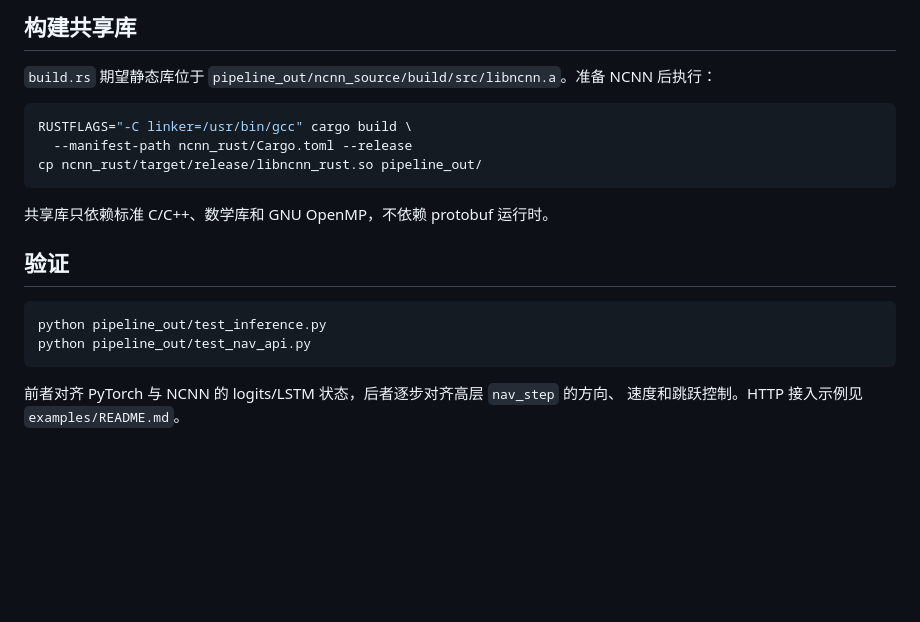
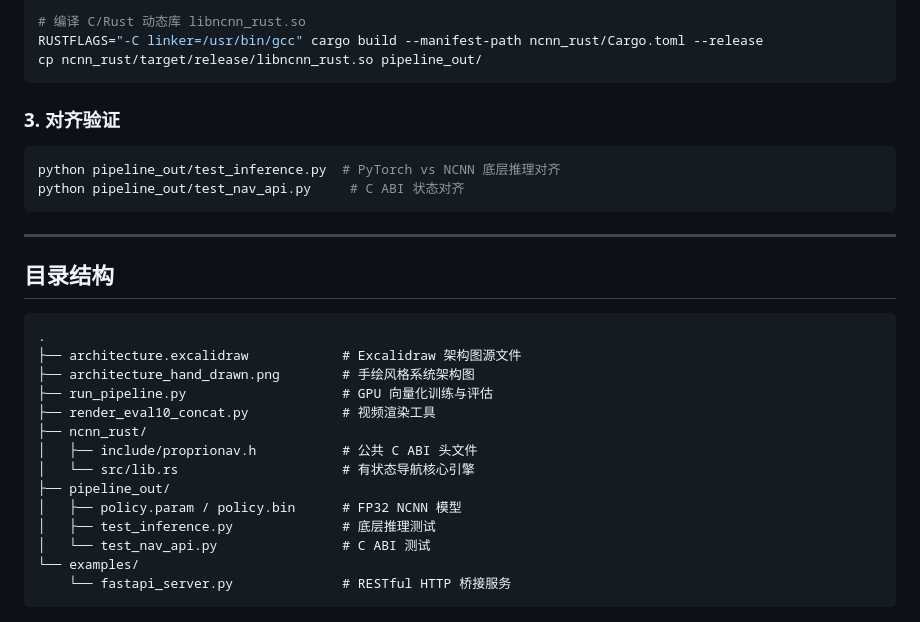
Before and after one commit to aixinjueluolaoba/ProprioNav, a Markdown page: README.md, the part around one of its changes. Rendered like a GitHub page; blank space fills up the shorter version.

````diff
--- a/README.md
+++ b/README.md
@@ -91,22 +60,32 @@ cp pipeline_out/policy_v3.ncnn.bin pipeline_out/policy.bin
 
-## 构建共享库
-
-`build.rs` 期望静态库位于 `pipeline_out/ncnn_source/build/src/libncnn.a`。准备 NCNN 后执行：
-
-```bash
-RUSTFLAGS="-C linker=/usr/bin/gcc" cargo build \
-  --manifest-path ncnn_rust/Cargo.toml --release
+# 编译 C/Rust 动态库 libncnn_rust.so
+RUSTFLAGS="-C linker=/usr/bin/gcc" cargo build --manifest-path ncnn_rust/Cargo.toml --release
 cp ncnn_rust/target/release/libncnn_rust.so pipeline_out/
 ```
 
-共享库只依赖标准 C/C++、数学库和 GNU OpenMP，不依赖 protobuf 运行时。
-
-## 验证
-
+### 3. 对齐验证
 ```bash
-python pipeline_out/test_inference.py
-python pipeline_out/test_nav_api.py
+python pipeline_out/test_inference.py  # PyTorch vs NCNN 底层推理对齐
+python pipeline_out/test_nav_api.py     # C ABI 状态对齐
 ```
 
-前者对齐 PyTorch 与 NCNN 的 logits/LSTM 状态，后者逐步对齐高层 `nav_step` 的方向、
-速度和跳跃控制。HTTP 接入示例见 `examples/README.md`。
+---
+
+## 目录结构
+
+```text
+.
+├── architecture.excalidraw            # Excalidraw 架构图源文件
+├── architecture_hand_drawn.png        # 手绘风格系统架构图
+├── run_pipeline.py                    # GPU 向量化训练与评估
+├── render_eval10_concat.py            # 视频渲染工具
+├── ncnn_rust/
+│   ├── include/proprionav.h           # 公共 C ABI 头文件
+│   └── src/lib.rs                     # 有状态导航核心引擎
+├── pipeline_out/
+│   ├── policy.param / policy.bin      # FP32 NCNN 模型
+│   ├── test_inference.py              # 底层推理测试
+│   └── test_nav_api.py                # C ABI 测试
+└── examples/
+    └── fastapi_server.py              # RESTful HTTP 桥接服务
+```
````
Also changed, not shown: other parts of README.md (+24 -55 lines), architecture_hand_drawn.png (added), 1 other file.
